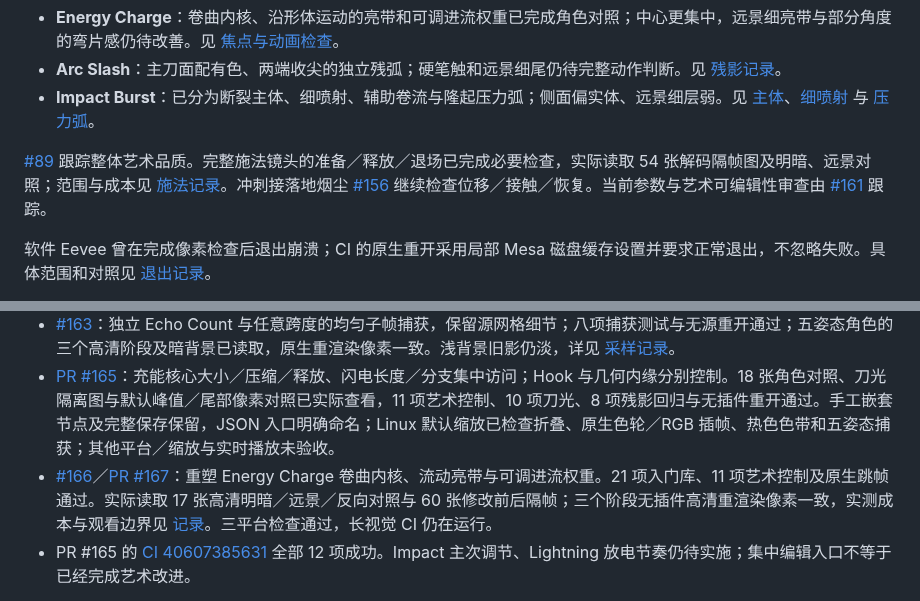
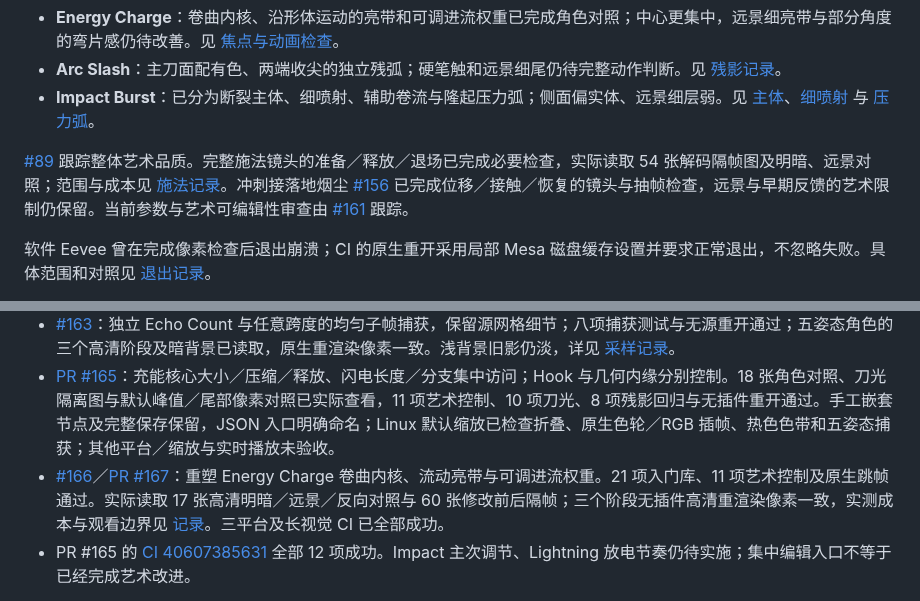
Before and after one commit to mumu-lhl/blender-vfx-studio, a Markdown page: ROADMAP.md, 2 parts joined by grey strips. Drawn GitHub-style.

```diff
--- a/ROADMAP.md
+++ b/ROADMAP.md
@@ -41,7 +41,7 @@
 - **Arc Slash**：主刀面配有色、两端收尖的独立残弧；硬笔触和远景细尾仍待完整动作判断。见 [残影记录](docs/SLASH_WAKE_REVIEW.md)。
 - **Impact Burst**：已分为断裂主体、细喷射、辅助卷流与隆起压力弧；侧面偏实体、远景细层弱。见 [主体](docs/IMPACT_SURFACE_REVIEW.md)、[细喷射](docs/IMPACT_FINE_REVIEW.md) 与 [压力弧](docs/IMPACT_WAVE_REVIEW.md)。
 
-[#89](https://github.com/mumu-lhl/blender-vfx-studio/issues/89) 跟踪整体艺术品质。完整施法镜头的准备／释放／退场已完成必要检查，实际读取 54 张解码隔帧图及明暗、远景对照；范围与成本见 [施法记录](docs/SPELL_SEQUENCE_REVIEW.md)。冲刺接落地烟尘 [#156](https://github.com/mumu-lhl/blender-vfx-studio/issues/156) 继续检查位移／接触／恢复。当前参数与艺术可编辑性审查由 [#161](https://github.com/mumu-lhl/blender-vfx-studio/issues/161) 跟踪。
+[#89](https://github.com/mumu-lhl/blender-vfx-studio/issues/89) 跟踪整体艺术品质。完整施法镜头的准备／释放／退场已完成必要检查，实际读取 54 张解码隔帧图及明暗、远景对照；范围与成本见 [施法记录](docs/SPELL_SEQUENCE_REVIEW.md)。冲刺接落地烟尘 [#156](https://github.com/mumu-lhl/blender-vfx-studio/issues/156) 已完成位移／接触／恢复的镜头与抽帧检查，远景与早期反馈的艺术限制仍保留。当前参数与艺术可编辑性审查由 [#161](https://github.com/mumu-lhl/blender-vfx-studio/issues/161) 跟踪。
 
 软件 Eevee 曾在完成像素检查后退出崩溃；CI 的原生重开采用局部 Mesa 磁盘缓存设置并要求正常退出，不忽略失败。具体范围和对照见 [退出记录](docs/EEVEE_EXIT_REVIEW.md)。
 
@@ -54,7 +54,7 @@
 - [PR #162](https://github.com/mumu-lhl/blender-vfx-studio/pull/162)：Clean / Stylized 刀光、独立锋刃配色、原生颜色选择器与关键帧、蓝／绿火焰色带、现有 Fire / Dust / Magic 控制分组、Ground Veil Fade 修复。多阶段 Eevee 图已实际读取，Clean 与蓝焰无插件高清重开像素一致，完整后台与安装检查通过；CI 仍以 PR 的最终状态为准。
 - [#163](https://github.com/mumu-lhl/blender-vfx-studio/issues/163)：独立 Echo Count 与任意跨度的均匀子帧捕获，保留源网格细节；八项捕获测试与无源重开通过；五姿态角色的三个高清阶段及暗背景已读取，原生重渲染像素一致。浅背景旧影仍淡，详见 [采样记录](docs/DASH_SAMPLING_REVIEW.md)。
 - [PR #165](https://github.com/mumu-lhl/blender-vfx-studio/pull/165)：充能核心大小／压缩／释放、闪电长度／分支集中访问；Hook 与几何内缘分别控制。18 张角色对照、刀光隔离图与默认峰值／尾部像素对照已实际查看，11 项艺术控制、10 项刀光、8 项残影回归与无插件重开通过。手工嵌套节点及完整保存保留，JSON 入口明确命名；Linux 默认缩放已检查折叠、原生色轮／RGB 插帧、热色色带和五姿态捕获；其他平台／缩放与实时播放未验收。
-- [#166](https://github.com/mumu-lhl/blender-vfx-studio/issues/166)／[PR #167](https://github.com/mumu-lhl/blender-vfx-studio/pull/167)：重塑 Energy Charge 卷曲内核、流动亮带与可调进流权重。21 项入门库、11 项艺术控制及原生跳帧通过。实际读取 17 张高清明暗／远景／反向对照与 60 张修改前后隔帧；三个阶段无插件高清重渲染像素一致，实测成本与观看边界见 [记录](docs/CHARGE_HIERARCHY_REVIEW.md)。三平台检查通过，长视觉 CI 仍在运行。
+- [#166](https://github.com/mumu-lhl/blender-vfx-studio/issues/166)／[PR #167](https://github.com/mumu-lhl/blender-vfx-studio/pull/167)：重塑 Energy Charge 卷曲内核、流动亮带与可调进流权重。21 项入门库、11 项艺术控制及原生跳帧通过。实际读取 17 张高清明暗／远景／反向对照与 60 张修改前后隔帧；三个阶段无插件高清重渲染像素一致，实测成本与观看边界见 [记录](docs/CHARGE_HIERARCHY_REVIEW.md)。三平台及长视觉 CI 已全部成功。
 - PR #165 的 [CI 40607385631](https://github.com/mumu-lhl/blender-vfx-studio/actions/runs/40607385631) 全部 12 项成功。Impact 主次调节、Lightning 放电节奏仍待实施；集中编辑入口不等于已经完成艺术改进。
 
 [#168](https://github.com/mumu-lhl/blender-vfx-studio/issues/168)／[PR #169](https://github.com/mumu-lhl/blender-vfx-studio/pull/169) 集中 Impact 现有原生造型与高级材质控制。14 项行为检查和无插件重开通过；10 张高清角色对照已实际读取，修改场景三阶段原生重渲染像素一致。对照参数增加了实体感，因此保留默认画面；短闪的旋转可读性由 [#170](https://github.com/mumu-lhl/blender-vfx-studio/issues/170) 继续修复。
```
Also changed, not shown: docs/FIRE_FORK_REVIEW.md (+16 -3 lines), docs/images/fire-forks-dark-40.png (added), docs/images/fire-forks-decay-60.png (added), docs/images/fire-forks-far-40.png (added), docs/images/fire-forks-spell-76.png (added), 1 other file.
